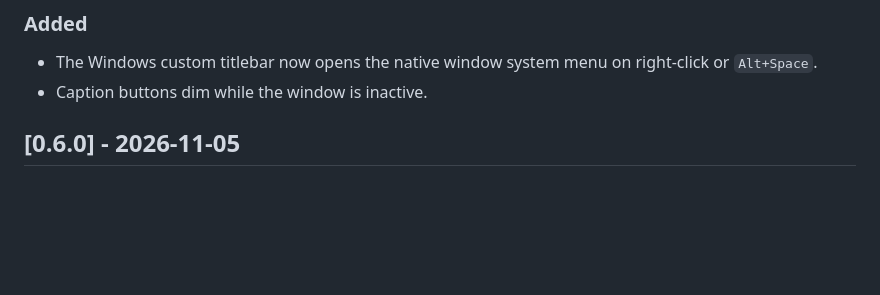
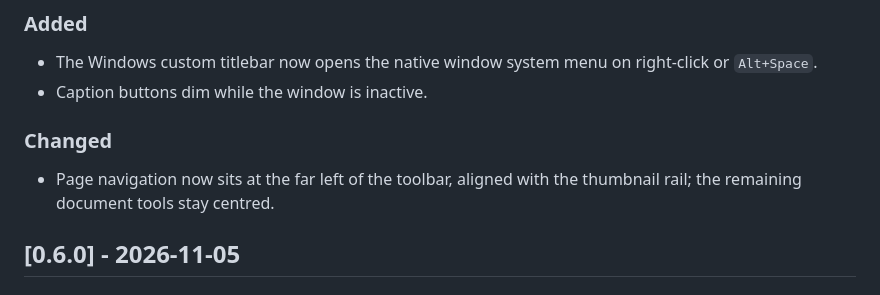
Before and after one commit to RyzenWang/AirPDF, a Markdown page: CHANGELOG.md, the part around the change. Drawn GitHub-style; blank space fills up the shorter version.

```diff
--- a/CHANGELOG.md
+++ b/CHANGELOG.md
@@ -11,6 +11,11 @@ semantic versioning once it reaches 1.0.
 - The Windows custom titlebar now opens the native window system menu on right-click or
   `Alt+Space`.
 - Caption buttons dim while the window is inactive.
+
+### Changed
+
+- Page navigation now sits at the far left of the toolbar, aligned with the thumbnail rail;
+  the remaining document tools stay centred.
 
 ## [0.6.0] - 2026-11-05
 
```
Also changed, not shown: README.md (+3 -1 lines), README.zh-CN.md (+3 -1 lines), docs/reading-dark.png, docs/reading-light.png, docs/search.png, 3 other files.
